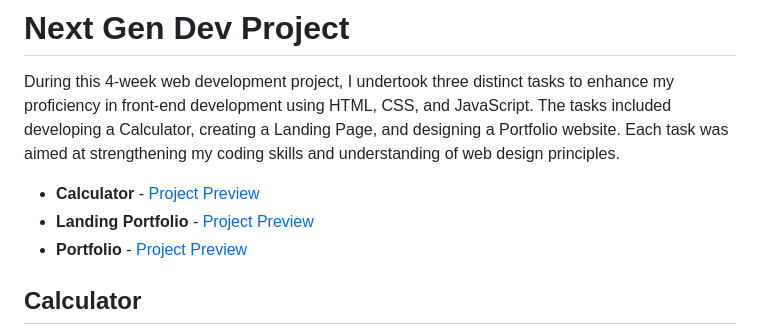
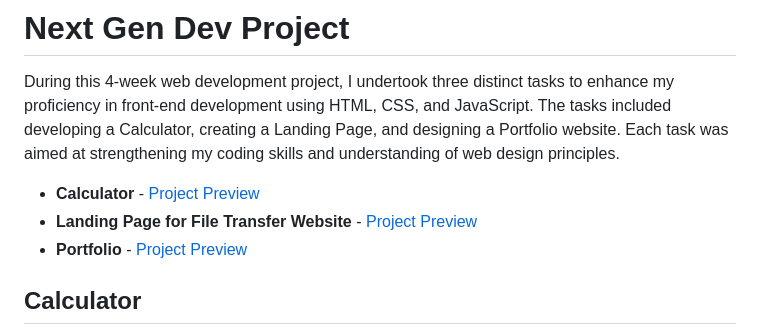
Before and after one commit to kashish-singh/NextGenDev, a Markdown page: README.md, the part around the change. GitHub-like rendering.

```diff
--- a/README.md
+++ b/README.md
@@ -4,7 +4,7 @@
 During this 4-week web development project, I undertook three distinct tasks to enhance my proficiency in front-end development using HTML, CSS, and JavaScript. The tasks included developing a Calculator, creating a Landing Page, and designing a Portfolio website. Each task was aimed at strengthening my coding skills and understanding of web design principles.
 
 - **Calculator** - [Project Preview](https://calculator-kashish.netlify.app/)
-- **Landing Portfolio** - [Project Preview](https://kashish-landingpage.netlify.app/)
+- **Landing Page for File Transfer Website** - [Project Preview](https://kashish-landingpage.netlify.app/)
 - **Portfolio** - [Project Preview](https://kashish-singh.netlify.app/)
 
 
```
